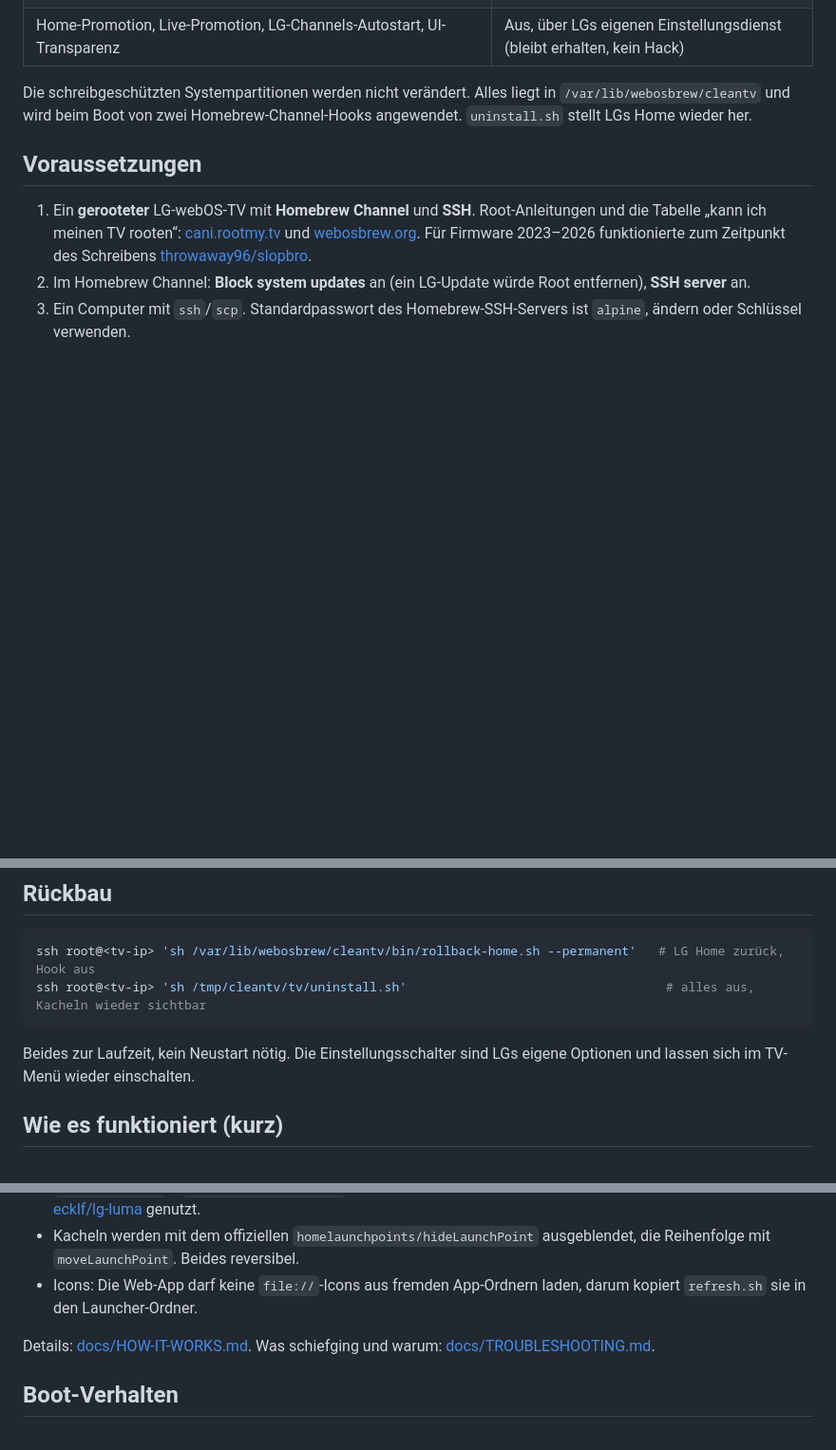
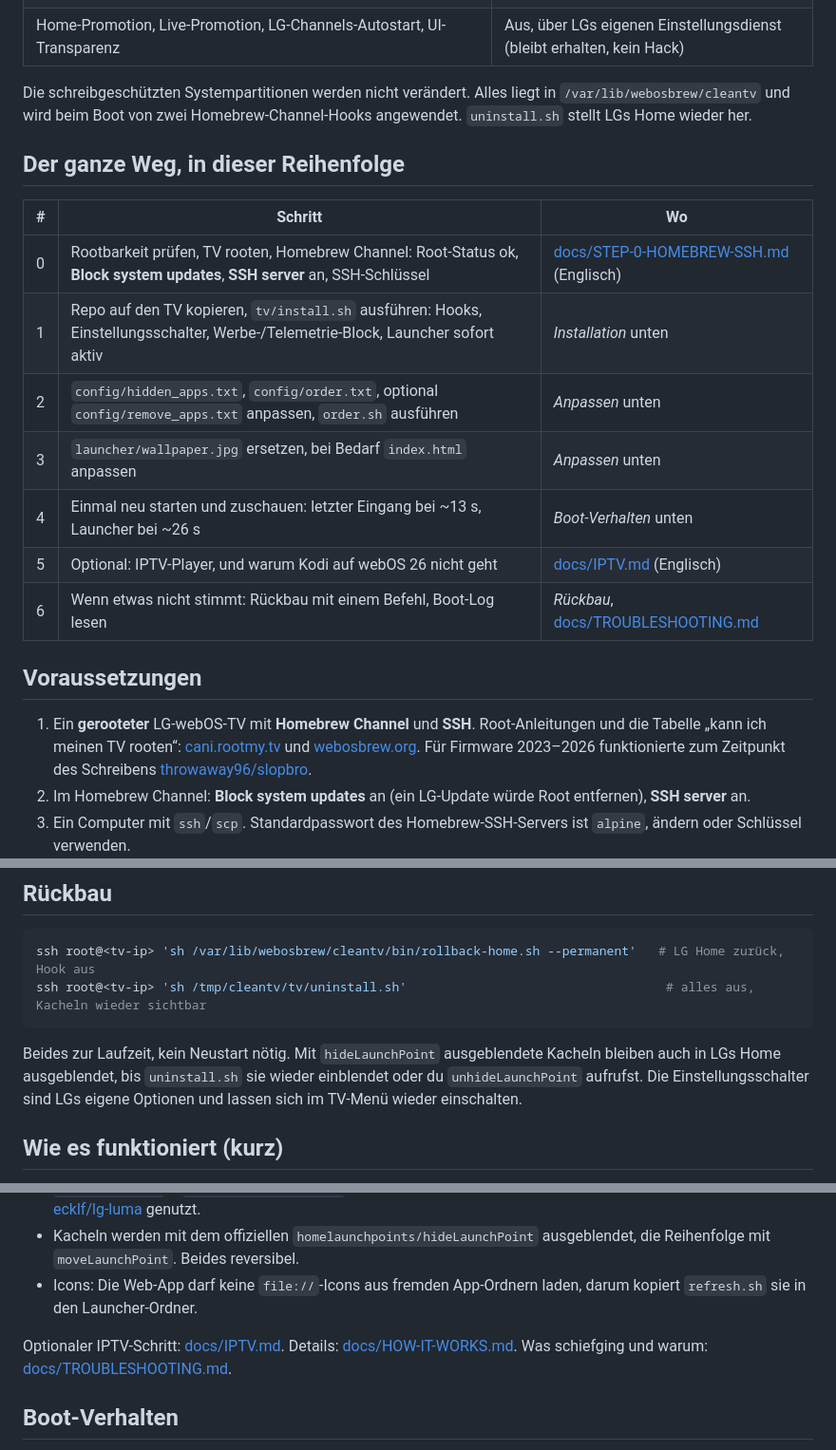
Before and after one commit to albaerts/lg-webos-clean-tv, a Markdown page: README.de.md, 3 parts joined by grey strips. Shown at 95% size. GitHub-like rendering; blank space fills up the shorter version.

Commit message:
docs: numbered walkthrough 0–6, optional IPTV step, note on hidden tiles after rollback

````diff
--- a/README.de.md
+++ b/README.de.md
@@ -16,6 +16,18 @@ Andere Modelle und Firmware-Stände weichen ab. Bitte die ganze Seite lesen, bev
 
 Die schreibgeschützten Systempartitionen werden nicht verändert. Alles liegt in `/var/lib/webosbrew/cleantv` und wird beim Boot von zwei
 Homebrew-Channel-Hooks angewendet. `uninstall.sh` stellt LGs Home wieder her.
+
+## Der ganze Weg, in dieser Reihenfolge
+
+| # | Schritt | Wo |
+|---|---|---|
+| 0 | Rootbarkeit prüfen, TV rooten, Homebrew Channel: Root-Status ok, **Block system updates**, **SSH server** an, SSH-Schlüssel | [docs/STEP-0-HOMEBREW-SSH.md](docs/STEP-0-HOMEBREW-SSH.md) (Englisch) |
+| 1 | Repo auf den TV kopieren, `tv/install.sh` ausführen: Hooks, Einstellungsschalter, Werbe-/Telemetrie-Block, Launcher sofort aktiv | *Installation* unten |
+| 2 | `config/hidden_apps.txt`, `config/order.txt`, optional `config/remove_apps.txt` anpassen, `order.sh` ausführen | *Anpassen* unten |
+| 3 | `launcher/wallpaper.jpg` ersetzen, bei Bedarf `index.html` anpassen | *Anpassen* unten |
+| 4 | Einmal neu starten und zuschauen: letzter Eingang bei ~13 s, Launcher bei ~26 s | *Boot-Verhalten* unten |
+| 5 | Optional: IPTV-Player, und warum Kodi auf webOS 26 nicht geht | [docs/IPTV.md](docs/IPTV.md) (Englisch) |
+| 6 | Wenn etwas nicht stimmt: Rückbau mit einem Befehl, Boot-Log lesen | *Rückbau*, [docs/TROUBLESHOOTING.md](docs/TROUBLESHOOTING.md) |
 
 ## Voraussetzungen
 
@@ -60,7 +72,7 @@ ssh root@<tv-ip> 'sh /var/lib/webosbrew/cleantv/bin/rollback-home.sh --permanent
 ssh root@<tv-ip> 'sh /tmp/cleantv/tv/uninstall.sh'                                   # alles aus, Kacheln wieder sichtbar
 ```
 
-Beides zur Laufzeit, kein Neustart nötig. Die Einstellungsschalter sind LGs eigene Optionen und lassen sich im TV-Menü wieder einschalten.
+Beides zur Laufzeit, kein Neustart nötig. Mit `hideLaunchPoint` ausgeblendete Kacheln bleiben auch in LGs Home ausgeblendet, bis `uninstall.sh` sie wieder einblendet oder du `unhideLaunchPoint` aufrufst. Die Einstellungsschalter sind LGs eigene Optionen und lassen sich im TV-Menü wieder einschalten.
 
 ## Wie es funktioniert (kurz)
 
@@ -74,7 +86,7 @@ Beides zur Laufzeit, kein Neustart nötig. Die Einstellungsschalter sind LGs eig
 - Kacheln werden mit dem offiziellen `homelaunchpoints/hideLaunchPoint` ausgeblendet, die Reihenfolge mit `moveLaunchPoint`. Beides reversibel.
 - Icons: Die Web-App darf keine `file://`-Icons aus fremden App-Ordnern laden, darum kopiert `refresh.sh` sie in den Launcher-Ordner.
 
-Details: [docs/HOW-IT-WORKS.md](docs/HOW-IT-WORKS.md). Was schiefging und warum: [docs/TROUBLESHOOTING.md](docs/TROUBLESHOOTING.md).
+Optionaler IPTV-Schritt: [docs/IPTV.md](docs/IPTV.md). Details: [docs/HOW-IT-WORKS.md](docs/HOW-IT-WORKS.md). Was schiefging und warum: [docs/TROUBLESHOOTING.md](docs/TROUBLESHOOTING.md).
 
 ## Boot-Verhalten
 
````
Also changed, not shown: README.md (+14 -2 lines), docs/IPTV.md (added, +38 -0 lines).
